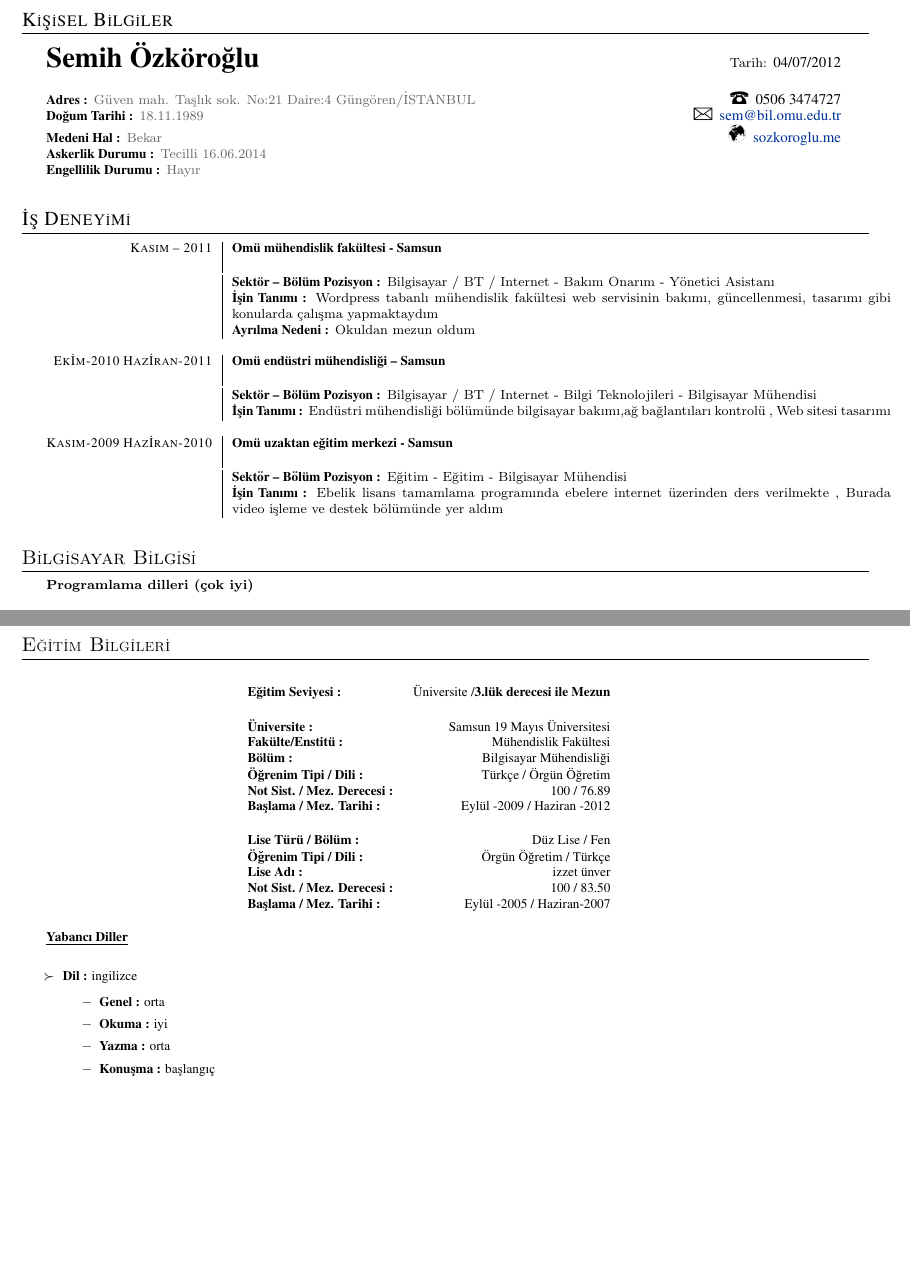
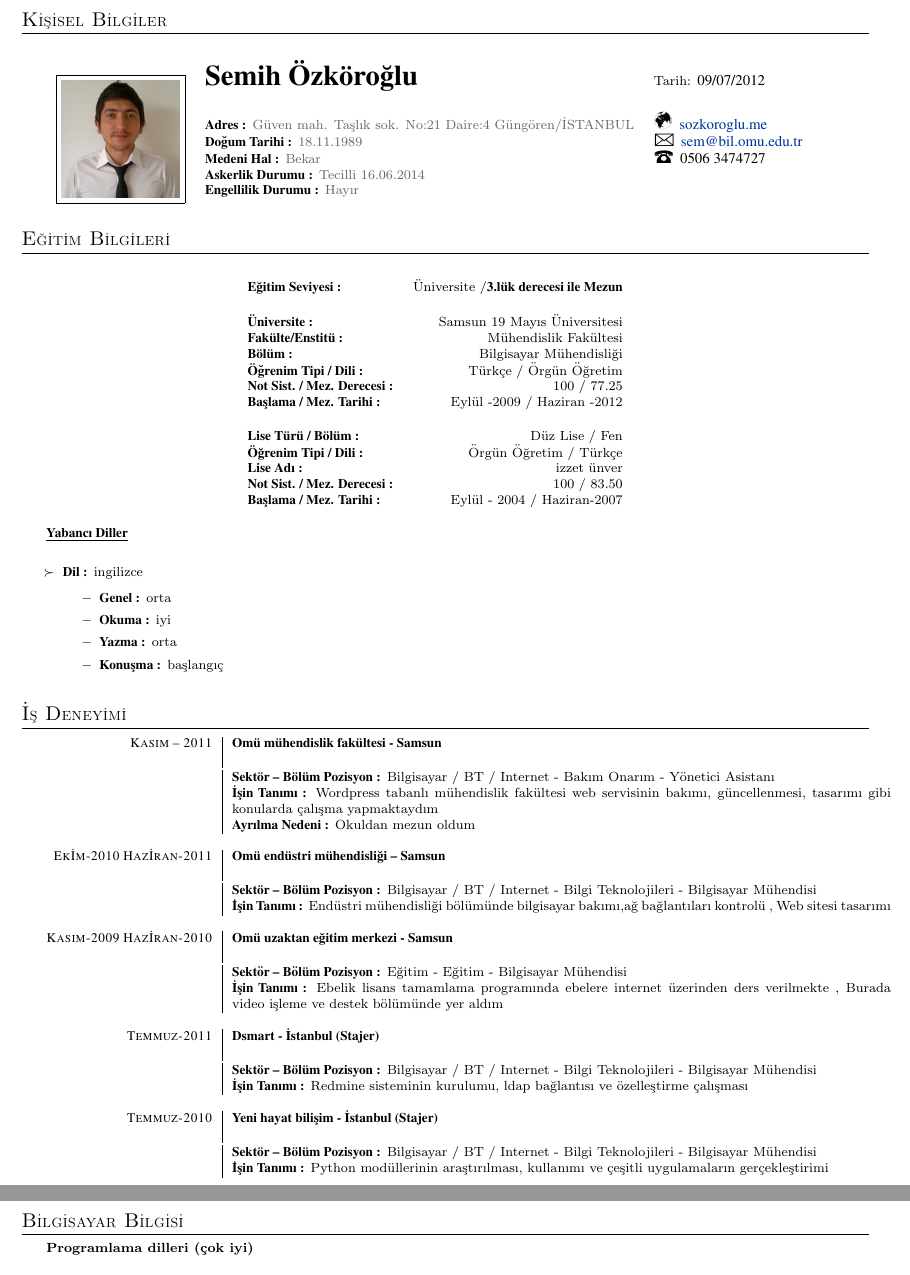
Before and after one commit to semihozkoroglu/cv-creator, a LaTeX CV (cv.tex): two parts of pages 1 and 2 of 2, joined at a grey line, cut at the place of the change, the shorter picture padded with empty space. Compiled offline with pdfLaTeX.

Commit message:
cv şablonum

```diff
--- a/cv.tex
+++ b/cv.tex
@@ -1,6 +1,7 @@
 \documentclass[10pt,a4paper]{article}
 \usepackage[textwidth=18cm,textheight=25cm]{geometry}
 \usepackage[pdftex]{graphicx}
+\usepackage{multirow}
 \include{cv-custom}
 \usepackage[utf8]{inputenc}
 
@@ -8,18 +9,53 @@
 \footnotesize
 \fontfamily{ptm}
 
-\section{K{\footnotesize İ}ş{\footnotesize İ}sel B{\footnotesize İ}lg{\footnotesize İ}ler}
-\begin{ftabular}{lr}
-\name{Semih  Özköroğlu} & Tarih: \small{04/07/2012}\\
+\section{\sc K{\footnotesize İŞ\footnotesize İSEL} B{\footnotesize İLG\footnotesize İLER}}
+
+\begin{tabular}{ l l l }
 \vspace{0.5 mm}\\
-\textbf{Adres :} \address{Güven mah. Taşlık sok. No:21 Daire:4 Güngören/İSTANBUL} & \tel{0506 3474727}\\
-\textbf{Doğum Tarihi :} \address{18.11.1989} & \email{sem@bil.omu.edu.tr}\\
-\textbf{Medeni Hal :} \address{Bekar} & \web{http://sozkoroglu.me}{sozkoroglu.me}\\
-\textbf{Askerlik Durumu  :} \address{Tecilli 16.06.2014} & \\
-\textbf{Engellilik Durumu :} \address{Hayır} & \\
-\end{ftabular}
+\multirow{8}{*}{\fbox{\includegraphics[height=25mm,width=25mm]{semih.jpg}}}
+& {\Huge\name{Semih  Özköroğlu}}& Tarih: \small{09/07/2012}\\
+\vspace{1 mm}\\
+& \textbf{Adres :} \address{Güven mah. Taşlık sok. No:21 Daire:4 Güngören/İSTANBUL} & \web{http://sozkoroglu.me}{sozkoroglu.me}\\
+& \textbf{Doğum Tarihi :} \address{18.11.1989} & \email{sem@bil.omu.edu.tr}\\
+& \textbf{Medeni Hal :} \address{Bekar} & \tel{0506 3474727}\\
+& \textbf{Askerlik Durumu  :} \address{Tecilli 16.06.2014} & \\
+& \textbf{Engellilik Durumu :} \address{Hayır} & \\
+\end{tabular}
 
-\section{İş Deney{\footnotesize İ}m{\footnotesize İ}}
+\section{\sc E{\footnotesize Ğ\footnotesize İT\footnotesize İM} B{\footnotesize İLG\footnotesize İLER\footnotesize İ}}
+\hspace*{1.6in}\begin{tabular}{lr}
+\vspace{0.5 mm}\\
+\textbf{Eğitim Seviyesi :} & Üniversite /\textbf{3.lük derecesi ile Mezun} \\
+\vspace{0.5 mm}\\
+\textbf{Üniversite :} & Samsun 19 Mayıs Üniversitesi \\
+\textbf{Fakülte/Enstitü :} & Mühendislik Fakültesi \\
+\textbf{Bölüm :} & Bilgisayar Mühendisliği \\
+\textbf{Öğrenim Tipi / Dili :} & Türkçe / Örgün Öğretim\\
+\textbf{Not Sist. / Mez. Derecesi :} & 100 / 77.25 \\
+\textbf{Başlama / Mez. Tarihi :} & Eylül -2009 / Haziran -2012\\
+\vspace{0.5 mm}\\
+\textbf{Lise Türü / Bölüm :} & Düz Lise / Fen\\
+\textbf{Öğrenim Tipi / Dili :} & Örgün Öğretim / Türkçe\\
+\textbf{Lise Adı :} & izzet ünver\\
+\textbf{Not Sist. / Mez. Derecesi :} & 100 / 83.50\\
+\textbf{Başlama / Mez. Tarihi :} & Eylül - 2004 / Haziran-2007\\
+\vspace{0.5 mm}\\
+\end{tabular}
+
+\underline{\textbf{Yabancı Diller}}
+\vspace{0.5 mm}\\
+\begin{itemize}
+  \item{\textbf{Dil :} ingilizce}
+  \begin{itemize}
+    \item{\textbf{Genel :} orta}
+    \item{\textbf{Okuma :} iyi}
+    \item{\textbf{Yazma :} orta}
+    \item{\textbf{Konuşma :} başlangıç}
+  \end{itemize}
+\end{itemize}
+
+\section{\sc İ{\footnotesize Ş} D{\footnotesize ENEY\footnotesize İM\footnotesize İ}}
 \begin{ftabular}{r|p{14cm}}
 \textsc{Kasım – 2011} & \textbf{Omü mühendislik fakültesi - Samsun} \\
 \vspace{0.5 mm}\\
@@ -42,9 +78,25 @@
  & \textbf{İşin Tanımı :} Ebelik lisans tamamlama programında ebelere internet üzerinden ders verilmekte ,
 Burada video işleme ve destek bölümünde yer aldım\\
 
+\multicolumn{2}{c}{ } \\ % Spacer
+
+\textsc{Temmuz-2011} & \textbf{Dsmart - {\footnotesize İ}stanbul (Stajer)} \\
+\vspace{0.5 mm}\\
+ & \textbf{Sektör – Bölüm Pozisyon :} Bilgisayar / BT / Internet - Bilgi Teknolojileri - Bilgisayar Mühendisi\\
+ & \textbf{İşin Tanımı :} Redmine sisteminin kurulumu, ldap bağlantısı ve özelleştirme çalışması\\
+
+\multicolumn{2}{c}{ } \\ % Spacer
+
+\textsc{Temmuz-2010} & \textbf{Yeni hayat bilişim - {\footnotesize İ}stanbul (Stajer)} \\
+\vspace{0.5 mm}\\
+ & \textbf{Sektör – Bölüm Pozisyon :} Bilgisayar / BT / Internet - Bilgi Teknolojileri - Bilgisayar Mühendisi\\
+ & \textbf{İşin Tanımı :} Python modüllerinin araştırılması, kullanımı ve çeşitli uygulamaların gerçekleştirimi\\
+
 \end{ftabular}
 
-\section{\sc B{\footnotesize İ}lg{\footnotesize İ}sayar B{\footnotesize İ}lg{\footnotesize İ}s{\footnotesize İ}}
+\newpage
+
+\section{\sc B{\footnotesize İLG\footnotesize İSAYAR} B{\footnotesize İLG\footnotesize İS\footnotesize İ}}
 
 {\bf Programlama dilleri (çok iyi)}\\
 \hspace*{0.3in}\begin{tabular}{lrrrr}
@@ -100,33 +150,3 @@ Burada video işleme ve destek bölümünde yer aldım\\
 \hspace*{0.6in}\footnotesize{``Tüm Çalışmalarımı github adresimde bulabilirsiniz. \web{https://github.com/semihozkoroglu}{semihozkoroglu}``}\\
 
 
-\section{\sc E{\footnotesizeĞ\footnotesize İT\footnotesize İM} B{\footnotesize İLG\footnotesize İLER\footnotesize İ}}
-\hspace*{1.6in}\begin{tabular}{lr}
-\vspace{0.5 mm}\\
-\textbf{Eğitim Seviyesi :} & Üniversite /\textbf{3.lük derecesi ile Mezun} \\
-\vspace{0.5 mm}\\
-\textbf{Üniversite :} & Samsun 19 Mayıs Üniversitesi \\
-\textbf{Fakülte/Enstitü :} & Mühendislik Fakültesi \\
-\textbf{Bölüm :} & Bilgisayar Mühendisliği \\
-\textbf{Öğrenim Tipi / Dili :} & Türkçe / Örgün Öğretim\\
-\textbf{Not Sist. / Mez. Derecesi :} & 100 / 76.89 \\
-\textbf{Başlama / Mez. Tarihi :} & Eylül -2009 / Haziran -2012\\
-\vspace{0.5 mm}\\
-\textbf{Lise Türü / Bölüm :} & Düz Lise / Fen\\
-\textbf{Öğrenim Tipi / Dili :} & Örgün Öğretim / Türkçe\\
-\textbf{Lise Adı :} & izzet ünver\\
-\textbf{Not Sist. / Mez. Derecesi :} & 100 / 83.50\\
-\textbf{Başlama / Mez. Tarihi :} & Eylül -2005 / Haziran-2007\\
-\vspace{0.5 mm}\\
-\end{tabular}
-
-\underline{\textbf{Yabancı Diller}}
-\vspace{0.5 mm}\\
-\begin{itemize}
-	\item{\textbf{Dil :} ingilizce}
-	\begin{itemize}
-		\item{\textbf{Genel :} orta}
-		\item{\textbf{Okuma :} iyi}
-		\item{\textbf{Yazma :} orta}
-		\item{\textbf{Konuşma :} başlangıç}
-	\end{itemize}
```
Also changed, not shown: Readme.md, cv.pdf (added), semih.jpg (added), cv.tex (10 more changed lines).
